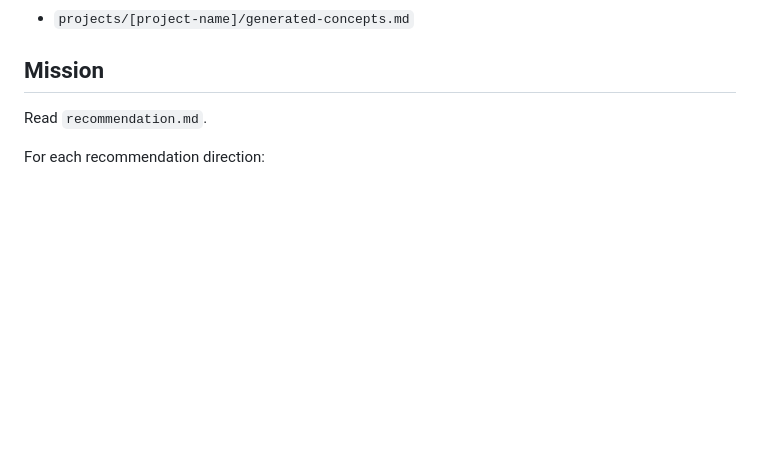
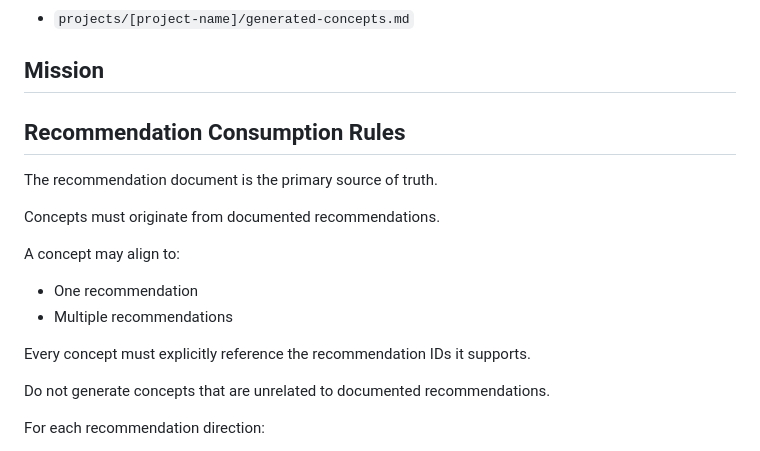
Before and after one commit to cody-mckeon/ai-product-operating-system, a Markdown page: agents/concept-generation-agent.md, the part around one of its changes. GitHub-like rendering; blank space fills up the shorter version.

```diff
--- a/agents/concept-generation-agent.md
+++ b/agents/concept-generation-agent.md
@@ -38,7 +38,20 @@ Create:
 
 ## Mission
 
-Read `recommendation.md`.
+## Recommendation Consumption Rules
+
+The recommendation document is the primary source of truth.
+
+Concepts must originate from documented recommendations.
+
+A concept may align to:
+
+- One recommendation
+- Multiple recommendations
+
+Every concept must explicitly reference the recommendation IDs it supports.
+
+Do not generate concepts that are unrelated to documented recommendations.
 
 For each recommendation direction:
 
```
Also changed, not shown: other parts of agents/concept-generation-agent.md (+55 -0 lines).
